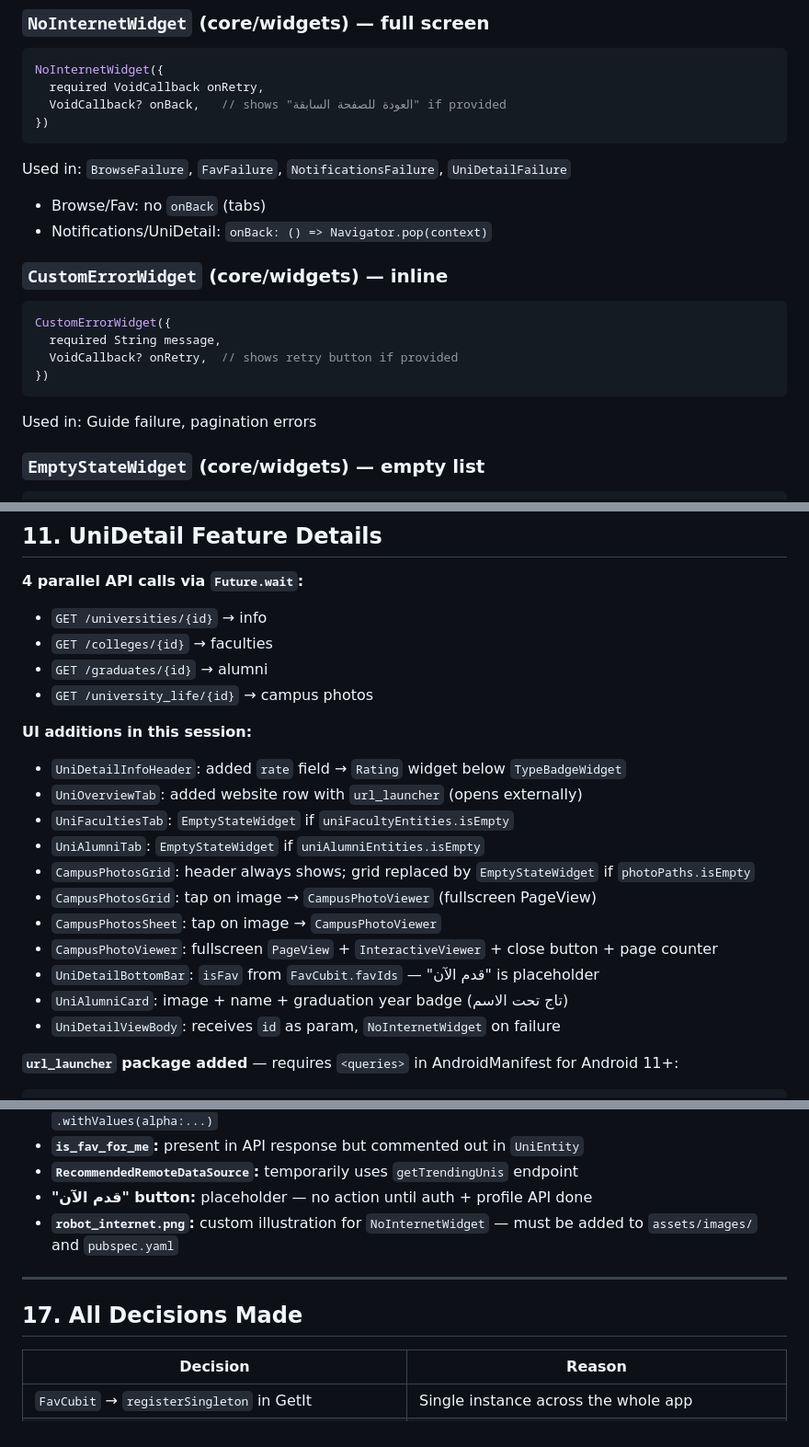
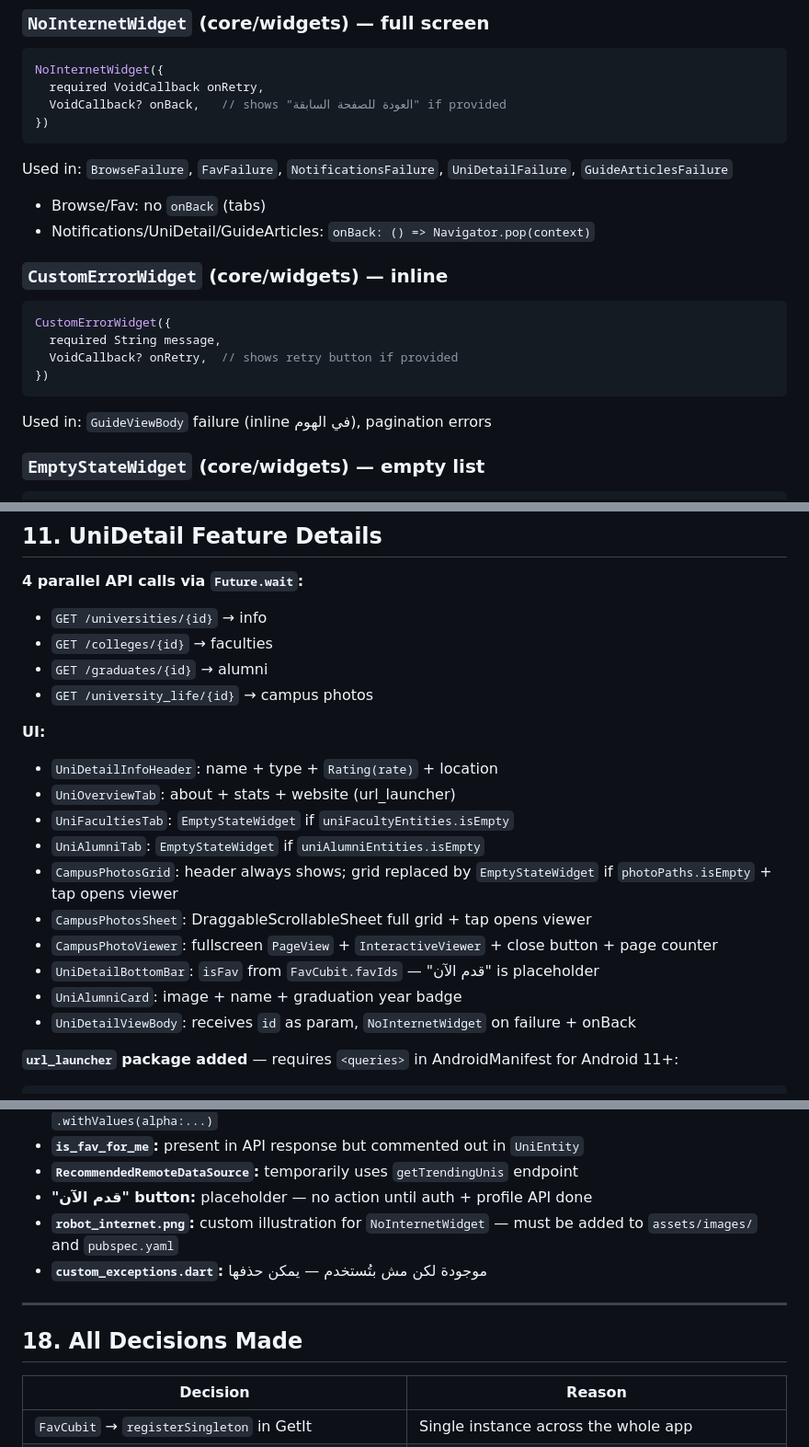
Before and after one commit to MoAbdullahConQ/Uni, a Markdown page: archive.md, 3 parts joined by grey strips. Shown at 92% size. GitHub-like rendering.

````diff
--- a/archive.md
+++ b/archive.md
@@ -455,9 +455,9 @@ NoInternetWidget({
   VoidCallback? onBack,   // shows "العودة للصفحة السابقة" if provided
 })
 ```
-Used in: `BrowseFailure`, `FavFailure`, `NotificationsFailure`, `UniDetailFailure`
+Used in: `BrowseFailure`, `FavFailure`, `NotificationsFailure`, `UniDetailFailure`, `GuideArticlesFailure`
 - Browse/Fav: no `onBack` (tabs)
-- Notifications/UniDetail: `onBack: () => Navigator.pop(context)`
+- Notifications/UniDetail/GuideArticles: `onBack: () => Navigator.pop(context)`
 
 ### `CustomErrorWidget` (core/widgets) — inline
 ```dart
@@ -466,7 +466,7 @@ CustomErrorWidget({
   VoidCallback? onRetry,  // shows retry button if provided
 })
 ```
-Used in: Guide failure, pagination errors
+Used in: `GuideViewBody` failure (inline في الهوم), pagination errors
 
 ### `EmptyStateWidget` (core/widgets) — empty list
 ```dart
@@ -586,18 +586,17 @@ FavActionFailure { errMessage }
 - `GET /graduates/{id}` → alumni
 - `GET /university_life/{id}` → campus photos
 
-**UI additions in this session:**
-- `UniDetailInfoHeader`: added `rate` field → `Rating` widget below `TypeBadgeWidget`
-- `UniOverviewTab`: added website row with `url_launcher` (opens externally)
+**UI:**
+- `UniDetailInfoHeader`: name + type + `Rating(rate)` + location
+- `UniOverviewTab`: about + stats + website (url_launcher)
 - `UniFacultiesTab`: `EmptyStateWidget` if `uniFacultyEntities.isEmpty`
 - `UniAlumniTab`: `EmptyStateWidget` if `uniAlumniEntities.isEmpty`
-- `CampusPhotosGrid`: header always shows; grid replaced by `EmptyStateWidget` if `photoPaths.isEmpty`
-- `CampusPhotosGrid`: tap on image → `CampusPhotoViewer` (fullscreen PageView)
-- `CampusPhotosSheet`: tap on image → `CampusPhotoViewer`
+- `CampusPhotosGrid`: header always shows; grid replaced by `EmptyStateWidget` if `photoPaths.isEmpty` + tap opens viewer
+- `CampusPhotosSheet`: DraggableScrollableSheet full grid + tap opens viewer
 - `CampusPhotoViewer`: fullscreen `PageView` + `InteractiveViewer` + close button + page counter
 - `UniDetailBottomBar`: `isFav` from `FavCubit.favIds` — "قدم الآن" is placeholder
-- `UniAlumniCard`: image + name + graduation year badge (تاج تحت الاسم)
-- `UniDetailViewBody`: receives `id` as param, `NoInternetWidget` on failure
+- `UniAlumniCard`: image + name + graduation year badge
+- `UniDetailViewBody`: receives `id` as param, `NoInternetWidget` on failure + onBack
 
 **`url_launcher` package added** — requires `<queries>` in AndroidManifest for Android 11+:
 ```xml
@@ -689,10 +724,11 @@ UniDetailView (arguments: int id), SearchView
 - **`RecommendedRemoteDataSource`:** temporarily uses `getTrendingUnis` endpoint
 - **"قدم الآن" button:** placeholder — no action until auth + profile API done
 - **`robot_internet.png`:** custom illustration for `NoInternetWidget` — must be added to `assets/images/` and `pubspec.yaml`
+- **`custom_exceptions.dart`:** موجودة لكن مش بتُستخدم — يمكن حذفها
 
 ---
 
-## 17. All Decisions Made
+## 18. All Decisions Made
 
 | Decision | Reason |
 |---|---|
````
Also changed, not shown: other parts of archive.md (+52 -11 lines), claude.md (+3 -3 lines), instructions.md (+29 -5 lines).
